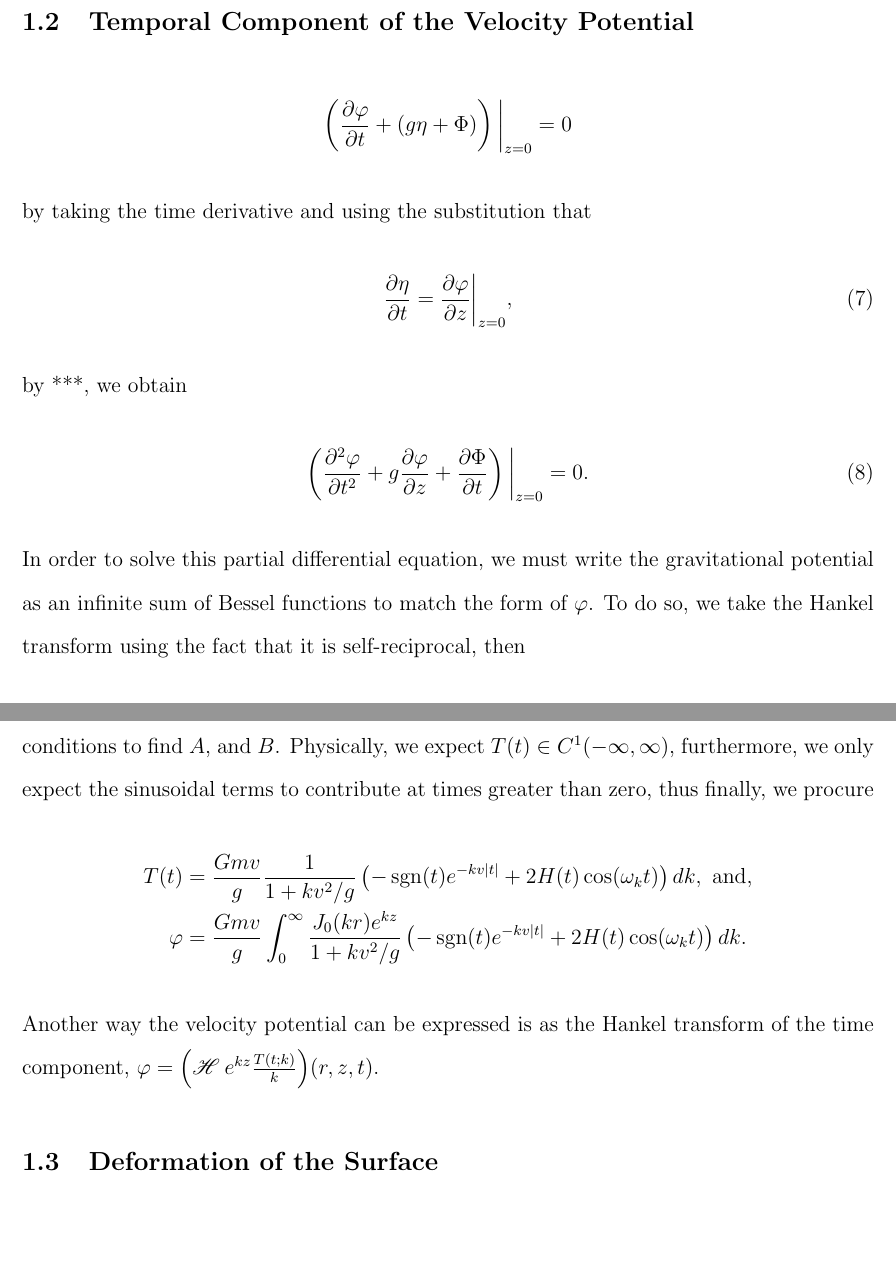
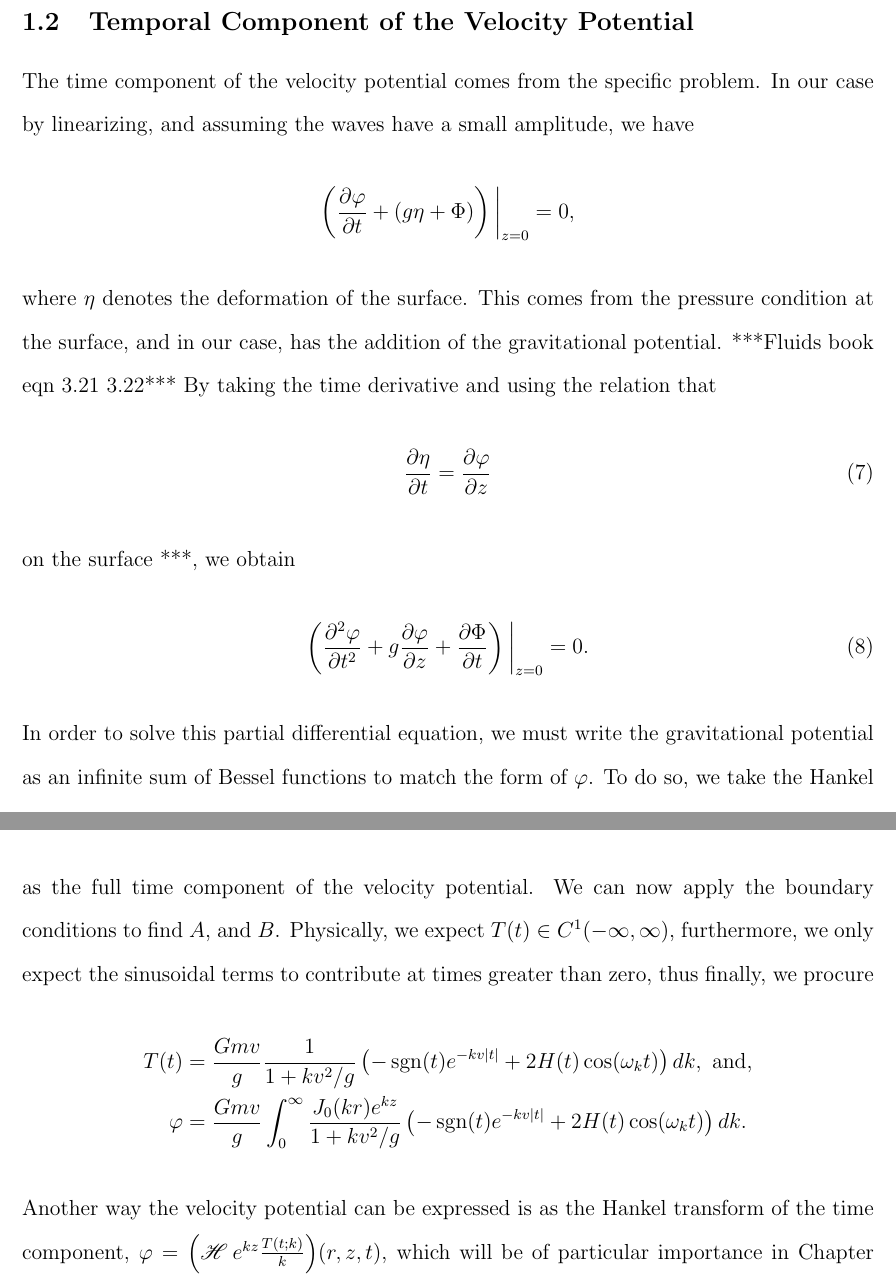
Before and after one commit to bmetherall/Primordial_Black_Holes, a LaTeX thesis (Dissertation/3Analytic/Analytic.tex): two parts of pages 4 and 6 of 12, joined at a grey line, cut so that both start at the same text, the shorter picture padded with empty space. Compiled offline with pdfLaTeX.

Commit message:
Finished first draft of the velocity potential.

```diff
--- a/Dissertation/3Analytic/Analytic.tex
+++ b/Dissertation/3Analytic/Analytic.tex
@@ -115,17 +115,18 @@ The temporal component can be solved for using equations of fluid dynamics.
 
 \subsection{Temporal Component of the Velocity Potential}
 
+The time component of the velocity potential comes from the specific problem. In our case by linearizing, and assuming the waves have a small amplitude, we have
 \begin{align*}
-\left( \frac{\partial \varphi}{\partial t} + (g \eta + \Phi) \right) \bigg|_{z=0} = 0
+\left( \frac{\partial \varphi}{\partial t} + (g \eta + \Phi) \right) \bigg|_{z=0} = 0,
 \end{align*}
 
-by taking the time derivative and using the substitution that
+where $\eta$ denotes the deformation of the surface. This comes from the pressure condition at the surface, and in our case, has the addition of the gravitational potential. ***Fluids book eqn 3.21 3.22*** By taking the time derivative and using the relation that
 \begin{align}
 \label{eq:smallamp}
-\frac{\partial \eta}{\partial t} = \frac{\partial \varphi}{\partial z} \bigg|_{z=0},
+\frac{\partial \eta}{\partial t} = \frac{\partial \varphi}{\partial z}
 \end{align}
 
-by ***, we obtain
+on the surface ***, we obtain
 \begin{align}
 \label{eq:presscond}
 \left( \frac{\partial^2 \varphi}{\partial t^2} + g \frac{\partial \varphi}{\partial z} + \frac{\partial \Phi}{\partial t} \right) \bigg|_{z=0} = 0.
@@ -168,7 +169,7 @@ T(t) &= \frac{Gmv}{g}\frac{1}{1+kv^2/g} \left(-\sgn(t)e^{-kv|t|} + 2H(t)\cos(\om
 \varphi &= \frac{Gmv}{g} \int_0^\infty \frac{J_0(kr)e^{kz}}{1+kv^2/g} \left(-\sgn(t)e^{-kv|t|} + 2H(t)\cos(\omega_k t) \right) dk.
 \end{align*}
 
-Another way the velocity potential can be expressed is as the Hankel transform of the time component, $\varphi = \Hank{e^{kz}\frac{T(t;k)}{k}}(r,z,t)$.
+Another way the velocity potential can be expressed is as the Hankel transform of the time component, $\varphi = \Hank{e^{kz}\frac{T(t;k)}{k}}(r,z,t)$, which will be of particular importance in Chapter \ref{chap:energy}
 
 \subsection{Deformation of the Surface}
 
```
Also changed, not shown: Dissertation/3Analytic/Analytic.pdf, Dissertation/3Analytic/Analytic.tex (10 more changed lines).
